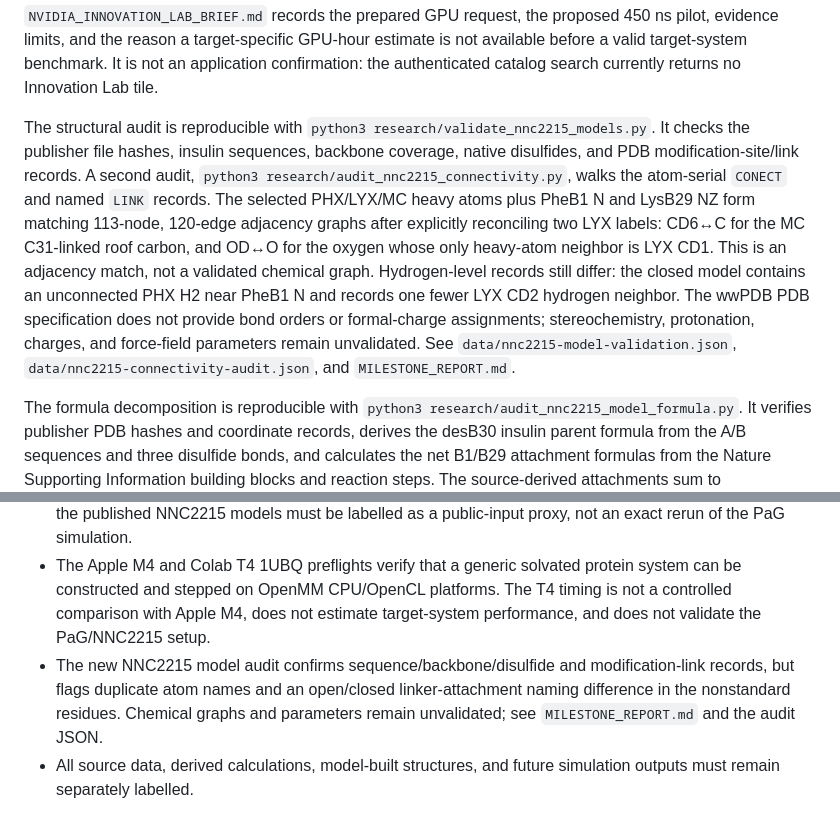
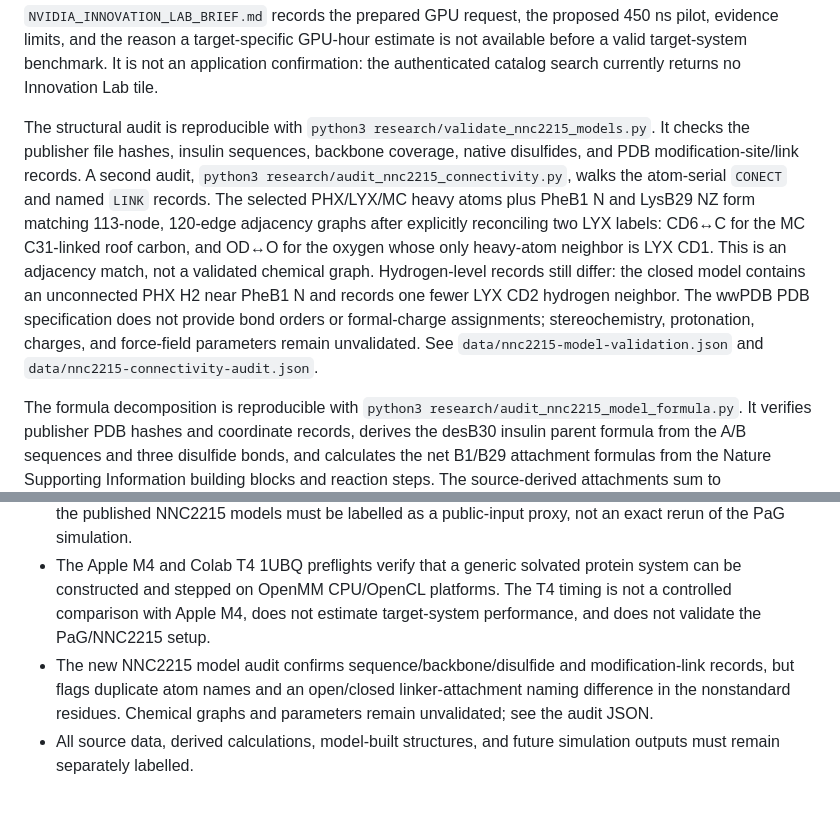
Before and after one commit to pallagip/dia-health-one, a Markdown page: research/README.md, 2 parts joined by grey strips. GitHub-like rendering.

Commit message:
Remove internal status references from public source notes

```diff
--- a/research/README.md
+++ b/research/README.md
@@ -32,7 +32,7 @@ The fourth script recalculates two ratios from the 2026 paper's reported binding
 
 `NVIDIA_INNOVATION_LAB_BRIEF.md` records the prepared GPU request, the proposed 450 ns pilot, evidence limits, and the reason a target-specific GPU-hour estimate is not available before a valid target-system benchmark. It is not an application confirmation: the authenticated catalog search currently returns no Innovation Lab tile.
 
-The structural audit is reproducible with `python3 research/validate_nnc2215_models.py`. It checks the publisher file hashes, insulin sequences, backbone coverage, native disulfides, and PDB modification-site/link records. A second audit, `python3 research/audit_nnc2215_connectivity.py`, walks the atom-serial `CONECT` and named `LINK` records. The selected PHX/LYX/MC heavy atoms plus PheB1 N and LysB29 NZ form matching 113-node, 120-edge adjacency graphs after explicitly reconciling two LYX labels: CD6↔C for the MC C31-linked roof carbon, and OD↔O for the oxygen whose only heavy-atom neighbor is LYX CD1. This is an adjacency match, not a validated chemical graph. Hydrogen-level records still differ: the closed model contains an unconnected PHX H2 near PheB1 N and records one fewer LYX CD2 hydrogen neighbor. The wwPDB PDB specification does not provide bond orders or formal-charge assignments; stereochemistry, protonation, charges, and force-field parameters remain unvalidated. See `data/nnc2215-model-validation.json`, `data/nnc2215-connectivity-audit.json`, and `MILESTONE_REPORT.md`.
+The structural audit is reproducible with `python3 research/validate_nnc2215_models.py`. It checks the publisher file hashes, insulin sequences, backbone coverage, native disulfides, and PDB modification-site/link records. A second audit, `python3 research/audit_nnc2215_connectivity.py`, walks the atom-serial `CONECT` and named `LINK` records. The selected PHX/LYX/MC heavy atoms plus PheB1 N and LysB29 NZ form matching 113-node, 120-edge adjacency graphs after explicitly reconciling two LYX labels: CD6↔C for the MC C31-linked roof carbon, and OD↔O for the oxygen whose only heavy-atom neighbor is LYX CD1. This is an adjacency match, not a validated chemical graph. Hydrogen-level records still differ: the closed model contains an unconnected PHX H2 near PheB1 N and records one fewer LYX CD2 hydrogen neighbor. The wwPDB PDB specification does not provide bond orders or formal-charge assignments; stereochemistry, protonation, charges, and force-field parameters remain unvalidated. See `data/nnc2215-model-validation.json` and `data/nnc2215-connectivity-audit.json`.
 
 The formula decomposition is reproducible with `python3 research/audit_nnc2215_model_formula.py`. It verifies publisher PDB hashes and coordinate records, derives the desB30 insulin parent formula from the A/B sequences and three disulfide bonds, and calculates the net B1/B29 attachment formulas from the Nature Supporting Information building blocks and reaction steps. The source-derived attachments sum to C72H85N15O22, matching the published NNC2215 formula minus the sequence-derived parent. In both model states, the PHX heavy-element counts match the B1 component (C10O8); the combined LYX/MC B29-linked pool contains C64N15O14 versus source-derived C62N15O14, leaving two excess carbon coordinate records. This localizes the element-count residual to the B29-linked pool but does not map atoms or validate a molecular graph, bond orders, stereochemistry, charges, or force-field parameters. The patent WO2023144240A1 Example 2 reports the same named conjugate and calculated ions as the Nature supplement; it cross-checks product identity, not the PDB topology. The open model's one-oxygen count difference is the missing ASN A21 OXT record present in the closed model. See `data/nnc2215-model-formula-audit.json` for the source formulas, assumptions, per-state comparisons, hashes, and run ID.
 
@@ -189,5 +189,5 @@ The Mol2 partial-charge sum is −1.000001 e. OpenMM 8.6.1 loads the 39-atom Amb
 - GPU acceleration is not needed for source-data calculations. A generic OpenMM 8.6.1 OpenCL preflight ran on a temporary free Colab Tesla T4: three 100 ps 1UBQ runs measured a median 270.175 ns/day. This is not target-system throughput or an NVIDIA Inception/partner allocation. Partner programs have separate eligibility and application steps; no GPU allocation is confirmed. HunAIFA’s cross-border guidance intake is submitted. See `data/nvidia-engine-preflight.json` for the preflight record.
 - The original PaG MD starting coordinates are not public in the supporting information. Any later study using the published NNC2215 models must be labelled as a public-input proxy, not an exact rerun of the PaG simulation.
 - The Apple M4 and Colab T4 1UBQ preflights verify that a generic solvated protein system can be constructed and stepped on OpenMM CPU/OpenCL platforms. The T4 timing is not a controlled comparison with Apple M4, does not estimate target-system performance, and does not validate the PaG/NNC2215 setup.
-- The new NNC2215 model audit confirms sequence/backbone/disulfide and modification-link records, but flags duplicate atom names and an open/closed linker-attachment naming difference in the nonstandard residues. Chemical graphs and parameters remain unvalidated; see `MILESTONE_REPORT.md` and the audit JSON.
+- The new NNC2215 model audit confirms sequence/backbone/disulfide and modification-link records, but flags duplicate atom names and an open/closed linker-attachment naming difference in the nonstandard residues. Chemical graphs and parameters remain unvalidated; see the audit JSON.
 - All source data, derived calculations, model-built structures, and future simulation outputs must remain separately labelled.
```
